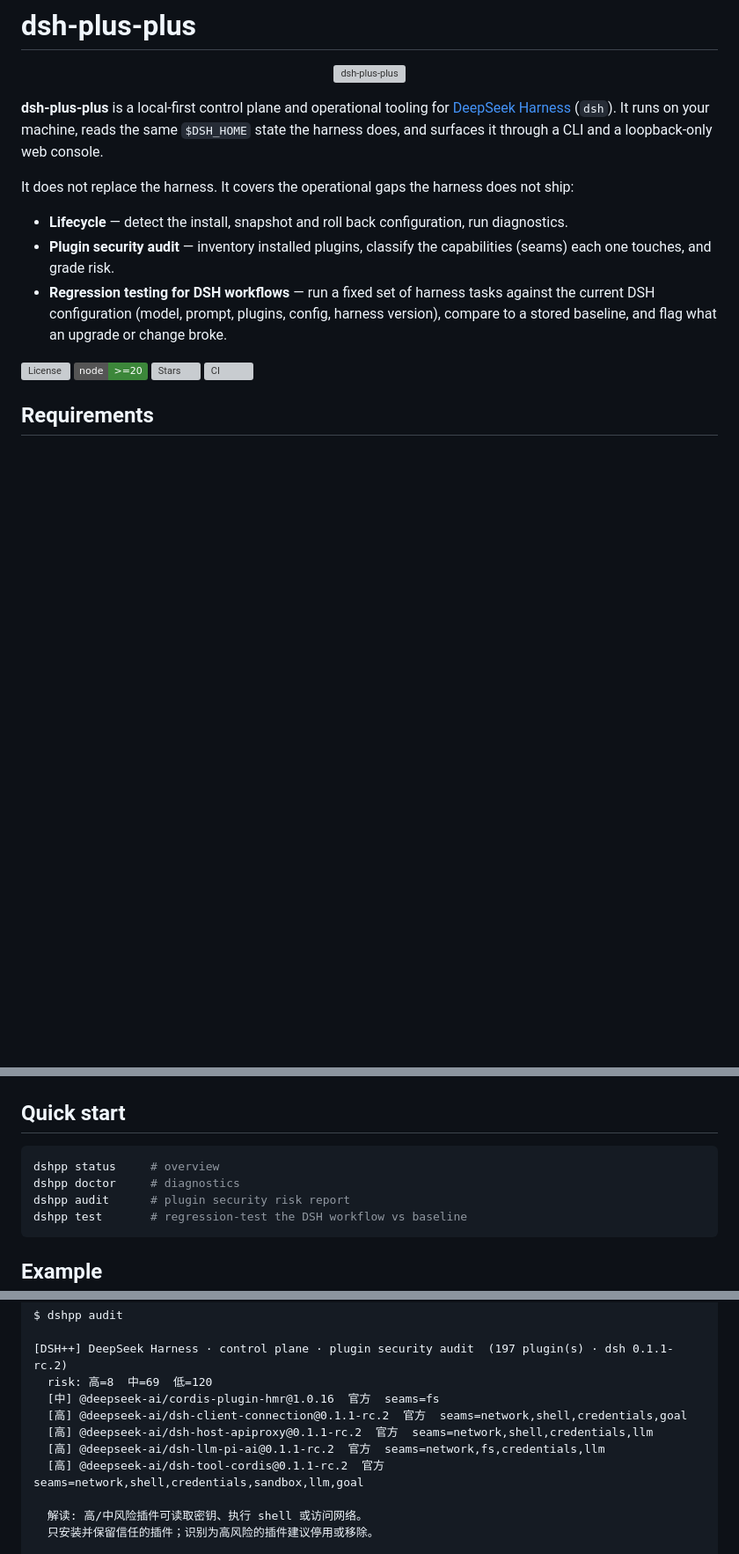
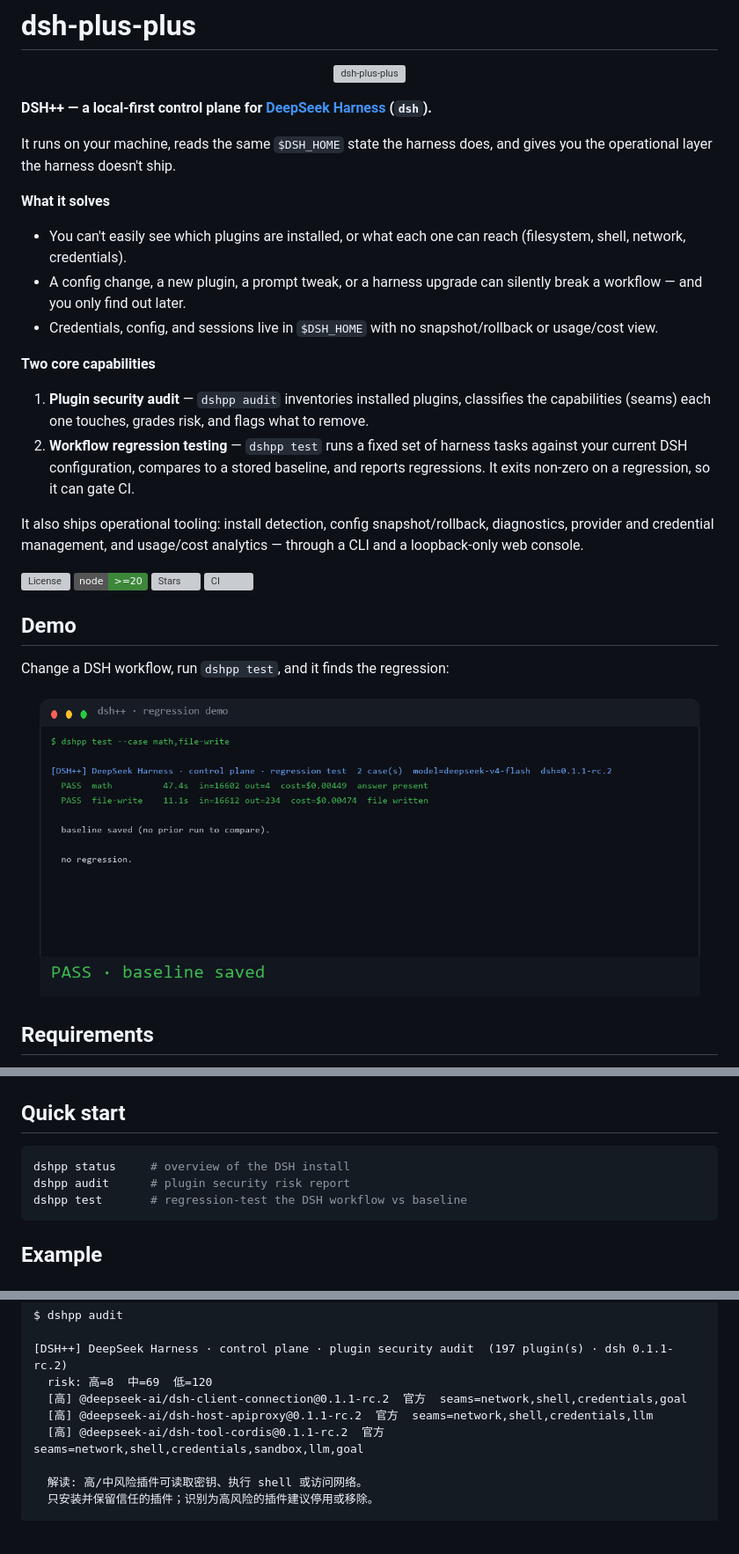
Before and after one commit to limlnx523/dsh-plus-plus, a Markdown page: README.md, 3 parts joined by grey strips. Shown: that part at 88% size. Rendered like a GitHub page; pictures changed too: assets/demo-regression.gif (added); badges without logos; blank space fills up the shorter version; grey boxes are pictures that could not be loaded.

````diff
--- a/README.md
+++ b/README.md
@@ -2,18 +2,33 @@
 
 <p align="center"><img src="assets/logo.svg" width="96" alt="dsh-plus-plus"></p>
 
-**dsh-plus-plus** is a local-first control plane and operational tooling for [DeepSeek Harness](https://github.com/deepseek-ai/deepseek-harness) (`dsh`). It runs on your machine, reads the same `$DSH_HOME` state the harness does, and surfaces it through a CLI and a loopback-only web console.
+**DSH++ — a local-first control plane for [DeepSeek Harness](https://github.com/deepseek-ai/deepseek-harness) (`dsh`).**
 
-It does not replace the harness. It covers the operational gaps the harness does not ship:
+It runs on your machine, reads the same `$DSH_HOME` state the harness does, and gives you the operational layer the harness doesn't ship.
 
-- **Lifecycle** — detect the install, snapshot and roll back configuration, run diagnostics.
-- **Plugin security audit** — inventory installed plugins, classify the capabilities (seams) each one touches, and grade risk.
-- **Regression testing for DSH workflows** — run a fixed set of harness tasks against the current DSH configuration (model, prompt, plugins, config, harness version), compare to a stored baseline, and flag what an upgrade or change broke.
+**What it solves**
+
+- You can't easily see which plugins are installed, or what each one can reach (filesystem, shell, network, credentials).
+- A config change, a new plugin, a prompt tweak, or a harness upgrade can silently break a workflow — and you only find out later.
+- Credentials, config, and sessions live in `$DSH_HOME` with no snapshot/rollback or usage/cost view.
+
+**Two core capabilities**
+
+1. **Plugin security audit** — `dshpp audit` inventories installed plugins, classifies the capabilities (seams) each one touches, grades risk, and flags what to remove.
+2. **Workflow regression testing** — `dshpp test` runs a fixed set of harness tasks against your current DSH configuration, compares to a stored baseline, and reports regressions. It exits non-zero on a regression, so it can gate CI.
+
+It also ships operational tooling: install detection, config snapshot/rollback, diagnostics, provider and credential management, and usage/cost analytics — through a CLI and a loopback-only web console.
 
 ![License](https://img.shields.io/github/license/limlnx523/dsh-plus-plus)
 ![Node](https://img.shields.io/badge/node-%3E%3D20-3c873a)
 ![Stars](https://img.shields.io/github/stars/limlnx523/dsh-plus-plus?style=flat)
 ![CI](https://img.shields.io/github/actions/workflow/status/limlnx523/dsh-plus-plus/ci.yml?branch=main)
+
+## Demo
+
+Change a DSH workflow, run `dshpp test`, and it finds the regression:
+
+<p align="center"><img src="assets/demo-regression.gif" width="760" alt="dshpp test after changing the DSH workflow finds a regression"></p>
 
 ## Requirements
 
@@ -35,8 +50,7 @@ dsh plugin --profile web add github:limlnx523/dsh-plus-plus
 ## Quick start
 
 ```sh
-dshpp status     # overview
-dshpp doctor     # diagnostics
+dshpp status     # overview of the DSH install
 dshpp audit      # plugin security risk report
 dshpp test       # regression-test the DSH workflow vs baseline
 ```
@@ -62,10 +76,8 @@ $ dshpp audit
 
 [DSH++] DeepSeek Harness · control plane · plugin security audit  (197 plugin(s) · dsh 0.1.1-rc.2)
   risk: 高=8  中=69  低=120
-  [中] @deepseek-ai/cordis-plugin-hmr@1.0.16  官方  seams=fs
   [高] @deepseek-ai/dsh-client-connection@0.1.1-rc.2  官方  seams=network,shell,credentials,goal
   [高] @deepseek-ai/dsh-host-apiproxy@0.1.1-rc.2  官方  seams=network,shell,credentials,llm
-  [高] @deepseek-ai/dsh-llm-pi-ai@0.1.1-rc.2  官方  seams=network,fs,credentials,llm
   [高] @deepseek-ai/dsh-tool-cordis@0.1.1-rc.2  官方  seams=network,shell,credentials,sandbox,llm,goal
 
   解读: 高/中风险插件可读取密钥、执行 shell 或访问网络。
````
Also changed, not shown: other parts of README.md (+1 -2 lines), docs/release-v0.2.1.md (added, +26 -0 lines), 1 other file.
